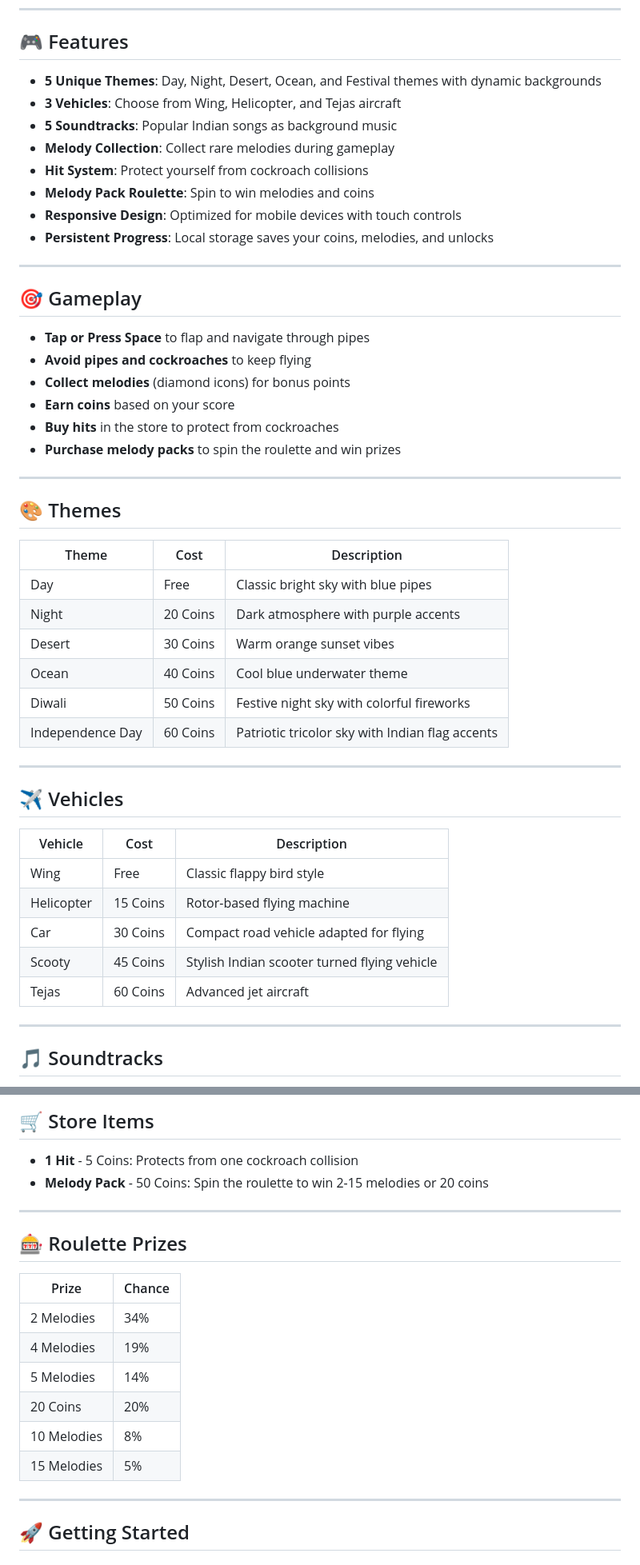
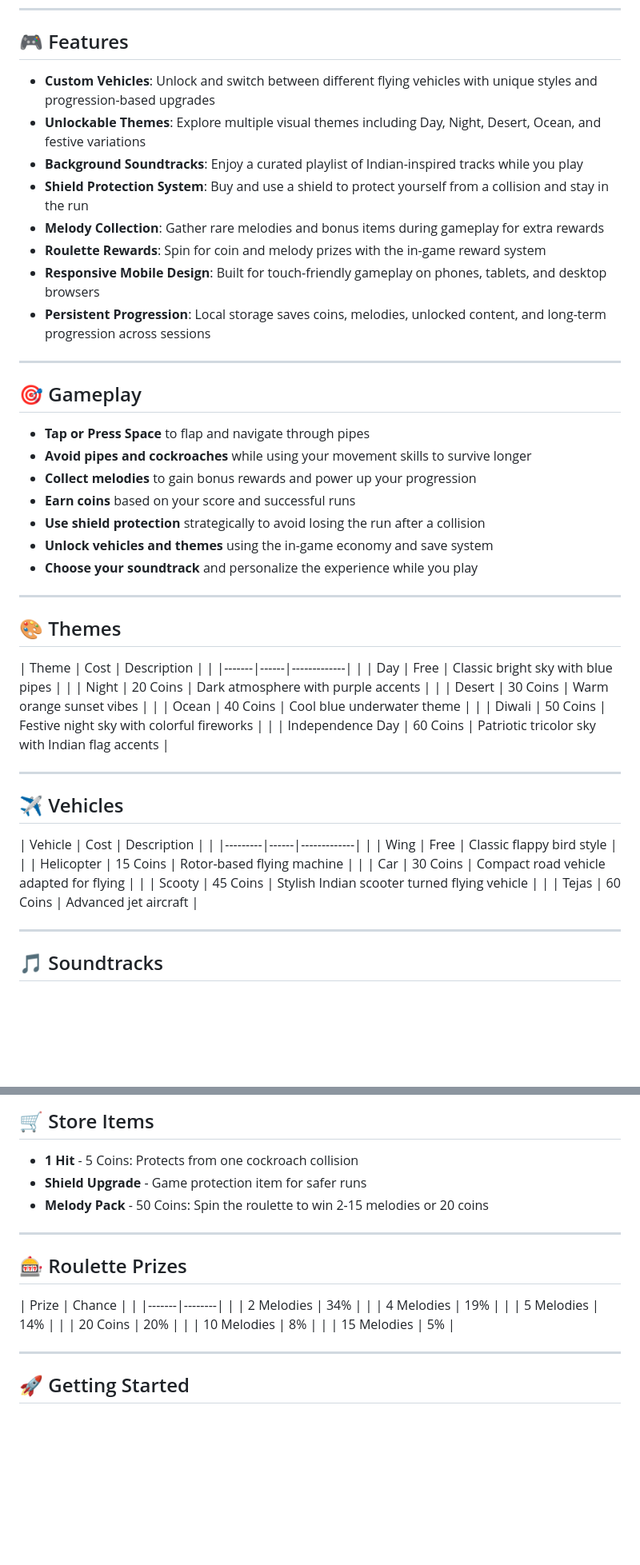
Before and after one commit to akash098p/flappy-modi, a Markdown page: README.md, 2 parts joined by grey strips. Shown at 80% size. GitHub-like rendering; blank space fills up the shorter version.

Commit message:
Update README to reflect current game features and progression systems

```diff
--- a/README.md
+++ b/README.md
@@ -59,50 +59,51 @@ A modern, arcade-style Flappy Bird clone featuring Indian themes, vehicles, and
 
 ## 🎮 Features
 
-- **5 Unique Themes**: Day, Night, Desert, Ocean, and Festival themes with dynamic backgrounds
-- **3 Vehicles**: Choose from Wing, Helicopter, and Tejas aircraft
-- **5 Soundtracks**: Popular Indian songs as background music
-- **Melody Collection**: Collect rare melodies during gameplay
-- **Hit System**: Protect yourself from cockroach collisions
-- **Melody Pack Roulette**: Spin to win melodies and coins
-- **Responsive Design**: Optimized for mobile devices with touch controls
-- **Persistent Progress**: Local storage saves your coins, melodies, and unlocks
+- **Custom Vehicles**: Unlock and switch between different flying vehicles with unique styles and progression-based upgrades
+- **Unlockable Themes**: Explore multiple visual themes including Day, Night, Desert, Ocean, and festive variations
+- **Background Soundtracks**: Enjoy a curated playlist of Indian-inspired tracks while you play
+- **Shield Protection System**: Buy and use a shield to protect yourself from a collision and stay in the run
+- **Melody Collection**: Gather rare melodies and bonus items during gameplay for extra rewards
+- **Roulette Rewards**: Spin for coin and melody prizes with the in-game reward system
+- **Responsive Mobile Design**: Built for touch-friendly gameplay on phones, tablets, and desktop browsers
+- **Persistent Progression**: Local storage saves coins, melodies, unlocked content, and long-term progression across sessions
 
 ---
 
 ## 🎯 Gameplay
 
 - **Tap or Press Space** to flap and navigate through pipes
-- **Avoid pipes and cockroaches** to keep flying
-- **Collect melodies** (diamond icons) for bonus points
-- **Earn coins** based on your score
-- **Buy hits** in the store to protect from cockroaches
-- **Purchase melody packs** to spin the roulette and win prizes
+- **Avoid pipes and cockroaches** while using your movement skills to survive longer
+- **Collect melodies** to gain bonus rewards and power up your progression
+- **Earn coins** based on your score and successful runs
+- **Use shield protection** strategically to avoid losing the run after a collision
+- **Unlock vehicles and themes** using the in-game economy and save system
+- **Choose your soundtrack** and personalize the experience while you play
 
 ---
 
 ## 🎨 Themes
 
 | Theme | Cost | Description |
-|-------|------|-------------|
-| Day | Free | Classic bright sky with blue pipes |
-| Night | 20 Coins | Dark atmosphere with purple accents |
-| Desert | 30 Coins | Warm orange sunset vibes |
-| Ocean | 40 Coins | Cool blue underwater theme |
-| Diwali | 50 Coins | Festive night sky with colorful fireworks |
-| Independence Day | 60 Coins | Patriotic tricolor sky with Indian flag accents |
+| |-------|------|-------------|
+| | Day | Free | Classic bright sky with blue pipes |
+| | Night | 20 Coins | Dark atmosphere with purple accents |
+| | Desert | 30 Coins | Warm orange sunset vibes |
+| | Ocean | 40 Coins | Cool blue underwater theme |
+| | Diwali | 50 Coins | Festive night sky with colorful fireworks |
+| | Independence Day | 60 Coins | Patriotic tricolor sky with Indian flag accents |
 
 ---
 
 ## ✈️ Vehicles
 
 | Vehicle | Cost | Description |
-|---------|------|-------------|
-| Wing | Free | Classic flappy bird style |
-| Helicopter | 15 Coins | Rotor-based flying machine |
-| Car | 30 Coins | Compact road vehicle adapted for flying |
-| Scooty | 45 Coins | Stylish Indian scooter turned flying vehicle |
-| Tejas | 60 Coins | Advanced jet aircraft |
+| |---------|------|-------------|
+| | Wing | Free | Classic flappy bird style |
+| | Helicopter | 15 Coins | Rotor-based flying machine |
+| | Car | 30 Coins | Compact road vehicle adapted for flying |
+| | Scooty | 45 Coins | Stylish Indian scooter turned flying vehicle |
+| | Tejas | 60 Coins | Advanced jet aircraft |
 
 ---
 
@@ -123,6 +124,7 @@ A modern, arcade-style Flappy Bird clone featuring Indian themes, vehicles, and
 ## 🛒 Store Items
 
 - **1 Hit** - 5 Coins: Protects from one cockroach collision
+- **Shield Upgrade** - Game protection item for safer runs
 - **Melody Pack** - 50 Coins: Spin the roulette to win 2-15 melodies or 20 coins
 
 ---
@@ -130,13 +132,13 @@ A modern, arcade-style Flappy Bird clone featuring Indian themes, vehicles, and
 ## 🎰 Roulette Prizes
 
 | Prize | Chance |
-|-------|--------|
-| 2 Melodies | 34% |
-| 4 Melodies | 19% |
-| 5 Melodies | 14% |
-| 20 Coins | 20% |
-| 10 Melodies | 8% |
-| 15 Melodies | 5% |
+| |-------|--------|
+| | 2 Melodies | 34% |
+| | 4 Melodies | 19% |
+| | 5 Melodies | 14% |
+| | 20 Coins | 20% |
+| | 10 Melodies | 8% |
+| | 15 Melodies | 5% |
 
 ---
 
```
Also changed, not shown: other parts of README.md (+2 -2 lines).
